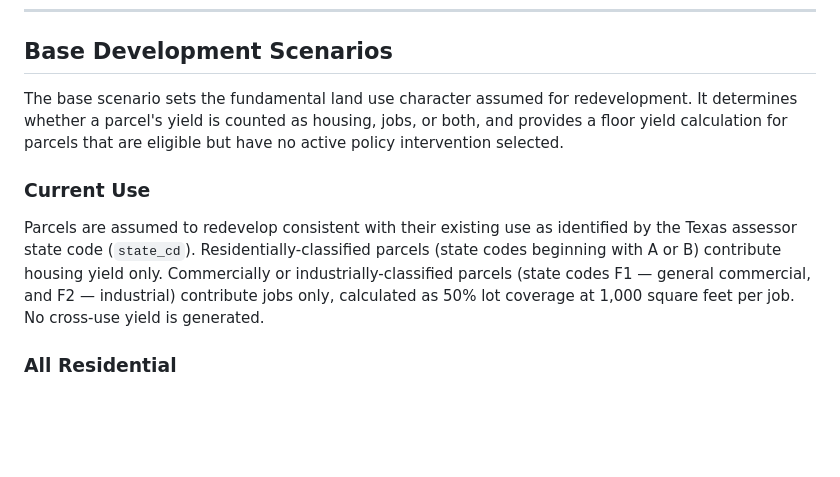
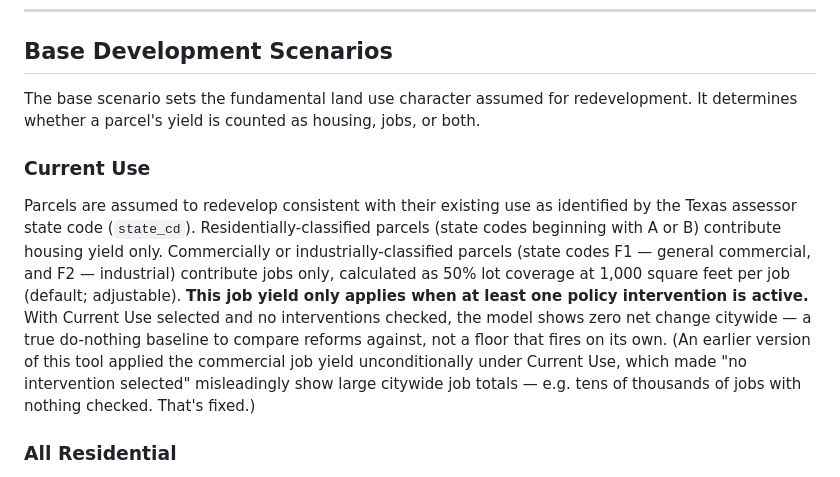
Before and after one commit to hoffmanap/housingstrategy, a Markdown page: README.md, the part around the change. GitHub-like rendering; blank space fills up the shorter version.

```diff
--- a/README.md
+++ b/README.md
@@ -75,10 +75,10 @@ This is the one number in the model we could ground in actual regional data rath
 
 ## Base Development Scenarios
 
-The base scenario sets the fundamental land use character assumed for redevelopment. It determines whether a parcel's yield is counted as housing, jobs, or both, and provides a floor yield calculation for parcels that are eligible but have no active policy intervention selected.
+The base scenario sets the fundamental land use character assumed for redevelopment. It determines whether a parcel's yield is counted as housing, jobs, or both.
 
 ### Current Use
-Parcels are assumed to redevelop consistent with their existing use as identified by the Texas assessor state code (`state_cd`). Residentially-classified parcels (state codes beginning with A or B) contribute housing yield only. Commercially or industrially-classified parcels (state codes F1 — general commercial, and F2 — industrial) contribute jobs only, calculated as 50% lot coverage at 1,000 square feet per job. No cross-use yield is generated.
+Parcels are assumed to redevelop consistent with their existing use as identified by the Texas assessor state code (`state_cd`). Residentially-classified parcels (state codes beginning with A or B) contribute housing yield only. Commercially or industrially-classified parcels (state codes F1 — general commercial, and F2 — industrial) contribute jobs only, calculated as 50% lot coverage at 1,000 square feet per job (default; adjustable). **This job yield only applies when at least one policy intervention is active.** With Current Use selected and no interventions checked, the model shows zero net change citywide — a true do-nothing baseline to compare reforms against, not a floor that fires on its own. (An earlier version of this tool applied the commercial job yield unconditionally under Current Use, which made "no intervention selected" misleadingly show large citywide job totals — e.g. tens of thousands of jobs with nothing checked. That's fixed.)
 
 ### All Residential
 All eligible parcels are assumed to redevelop as residential. Jobs are hard-zeroed across all parcels in this scenario — no policy intervention (except eliminate parking minimums, which is treated as an infrastructure policy; see below) generates jobs when this scenario is active.
```
